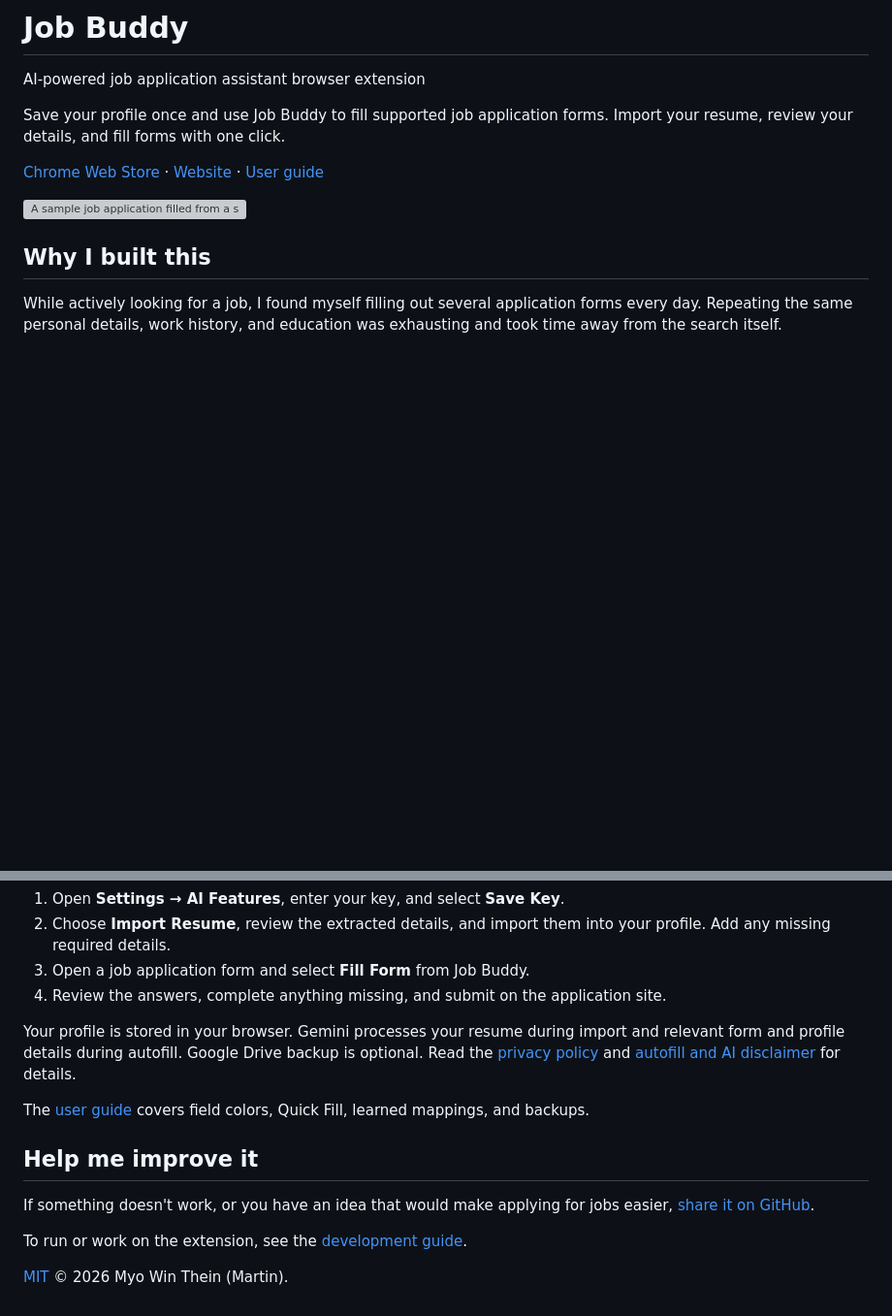
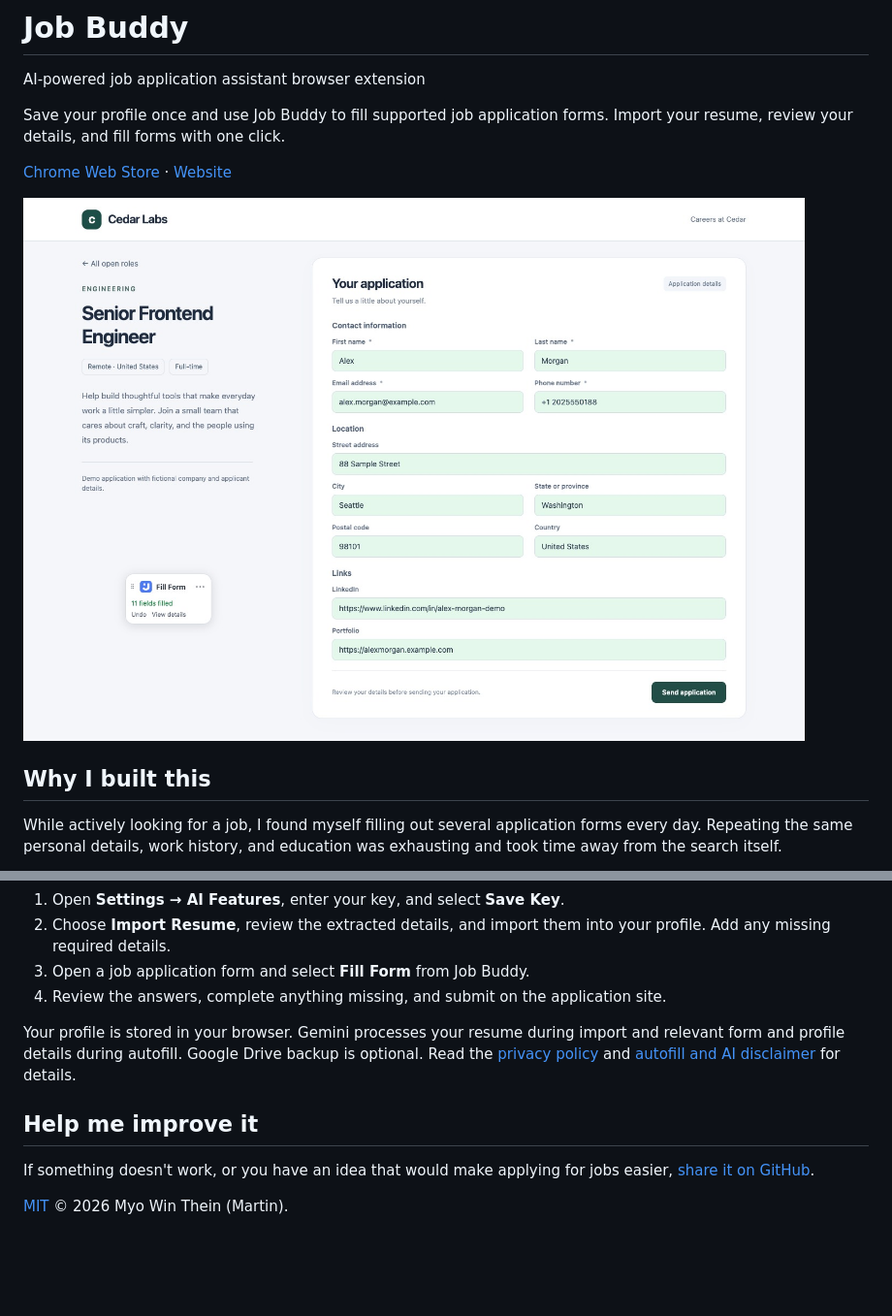
Before and after one commit to myowinthein/job-buddy, a Markdown page: README.md, 2 parts joined by grey strips. Shown at 97% size. Rendered like a GitHub page; pictures changed too: docs/assets/images/autofill-demo.jpg (added); blank space fills up the shorter version; grey boxes are pictures that could not be loaded.

```diff
--- a/README.md
+++ b/README.md
@@ -5,9 +5,9 @@ AI-powered job application assistant browser extension
 Save your profile once and use Job Buddy to fill supported job application forms.
 Import your resume, review your details, and fill forms with one click.
 
-[Chrome Web Store](https://chromewebstore.google.com/detail/job-buddy/oaadklbdofbaanfcijknaehfkbekdmbk) · [Website](https://myowinthein.github.io/job-buddy/) · [User guide](docs/USAGE.md)
+[Chrome Web Store](https://chromewebstore.google.com/detail/job-buddy/oaadklbdofbaanfcijknaehfkbekdmbk) · [Website](https://myowinthein.github.io/job-buddy/)
 
-<img src="docs/assets/images/4.webp" alt="A sample job application filled from a saved Job Buddy profile" width="800">
+<img src="docs/assets/images/autofill-demo.jpg" alt="Job Buddy filling a sample application with saved profile details and the Quick Fill control" width="1000">
 
 ## Why I built this
 
@@ -41,16 +41,11 @@ and relevant form and profile details during autofill. Google Drive backup is
 optional. Read the [privacy policy](docs/legal/privacy/index.html) and
 [autofill and AI disclaimer](docs/legal/disclaimer/index.html) for details.
 
-The [user guide](docs/USAGE.md) covers field colors, Quick Fill, learned mappings,
-and backups.
-
 ## Help me improve it
 
 If something doesn't work, or you have an idea that would make applying for jobs
 easier, [share it on GitHub](https://github.com/myowinthein/job-buddy/issues).
 
-To run or work on the extension, see the [development guide](docs/DEVELOPMENT.md).
-
 [MIT](LICENSE) © 2026 Myo Win Thein (Martin).
 
 <!-- last-reviewed: 80054c5fef2789f50223b7a134e940e3efd9981c -->
```
Also changed, not shown: 3 other files.
